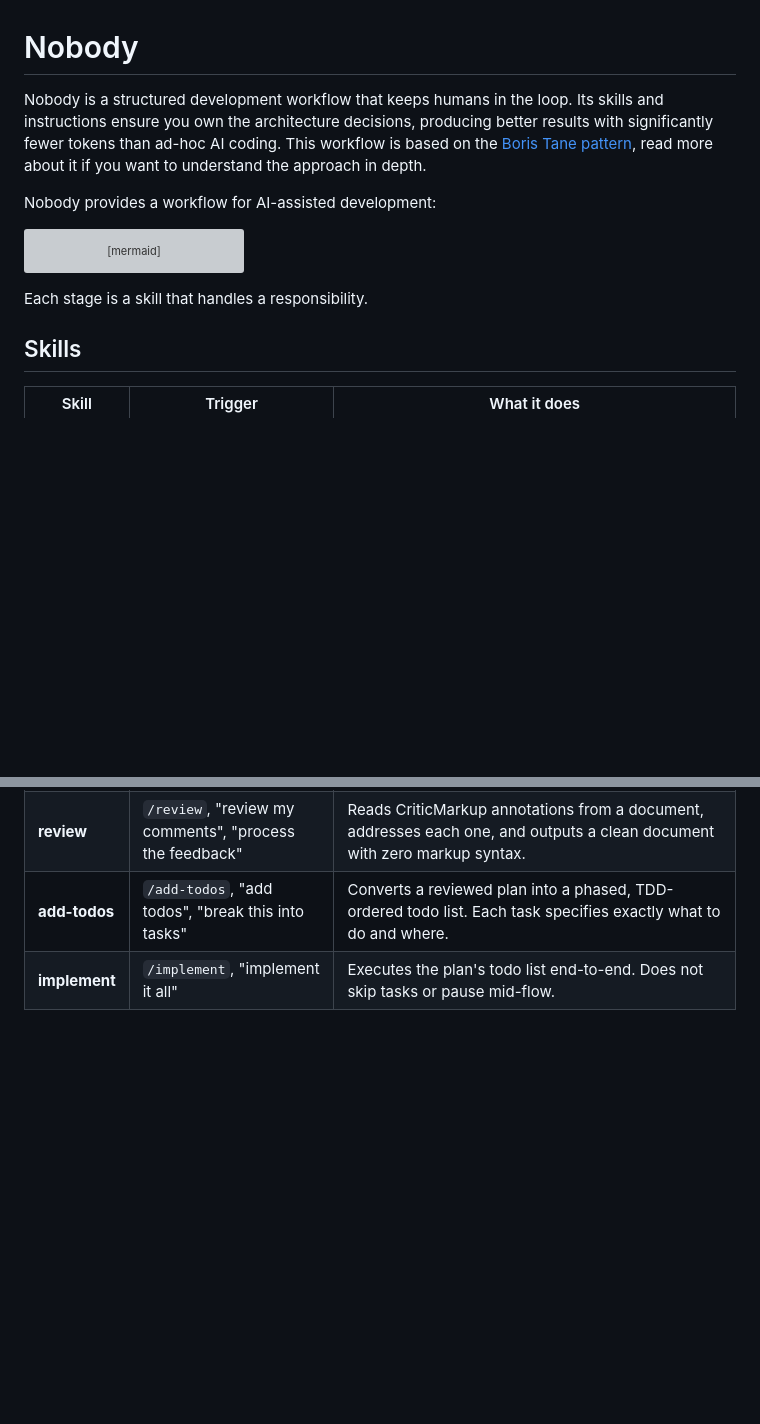
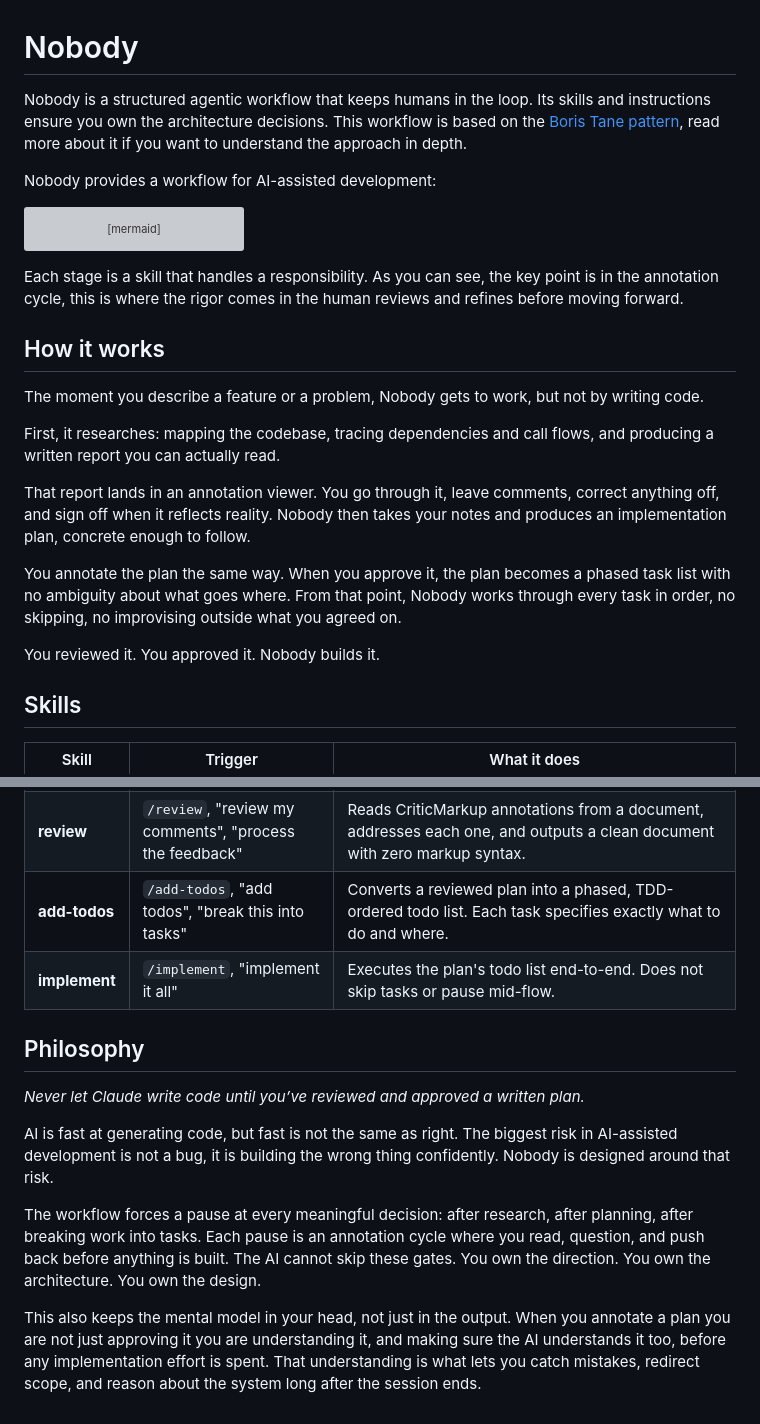
Before and after one commit to jdalzatec/nobody, a Markdown page: README.md, 2 parts joined by grey strips. Drawn GitHub-style; blank space fills up the shorter version; grey boxes are pictures that could not be loaded.

Commit message:
Improve README

````diff
--- a/README.md
+++ b/README.md
@@ -1,6 +1,9 @@
 # Nobody
 
-Nobody is a structured development workflow that keeps humans in the loop. Its skills and instructions ensure you own the architecture decisions, producing better results with significantly fewer tokens than ad-hoc AI coding. This workflow is based on the [Boris Tane pattern](https://boristane.com/blog/how-i-use-claude-code/#phase-3-implementation), read more about it if you want to understand the approach in depth.
+Nobody is a structured agentic workflow that keeps humans in the loop. Its skills and instructions ensure you own the
+architecture decisions. This workflow is based on
+the [Boris Tane pattern](https://boristane.com/blog/how-i-use-claude-code), read more about it if you want to understand
+the approach in depth.
 
 Nobody provides a workflow for AI-assisted development:
 
@@ -31,7 +34,20 @@ flowchart LR
     Q --> |NO| O(annotate)
 ```
 
-Each stage is a skill that handles a responsibility.
+Each stage is a skill that handles a responsibility. As you can see, the key point is in the annotation cycle, this is
+where the rigor comes in the human reviews and refines before moving forward.
+
+## How it works
+
+The moment you describe a feature or a problem, Nobody gets to work, but not by writing code.
+
+First, it researches: mapping the codebase, tracing dependencies and call flows, and producing a written report you can actually read.
+
+That report lands in an annotation viewer. You go through it, leave comments, correct anything off, and sign off when it reflects reality. Nobody then takes your notes and produces an implementation plan, concrete enough to follow.
+
+You annotate the plan the same way. When you approve it, the plan becomes a phased task list with no ambiguity about what goes where. From that point, Nobody works through every task in order, no skipping, no improvising outside what you agreed on.
+
+You reviewed it. You approved it. Nobody builds it.
 
 ## Skills
 
@@ -43,3 +59,13 @@ Each stage is a skill that handles a responsibility.
 | **review**    | `/review`, "review my comments", "process the feedback"   | Reads CriticMarkup annotations from a document, addresses each one, and outputs a clean document with zero markup syntax.                                 |
 | **add-todos** | `/add-todos`, "add todos", "break this into tasks"        | Converts a reviewed plan into a phased, TDD-ordered todo list. Each task specifies exactly what to do and where.                                          |
 | **implement** | `/implement`, "implement it all"                          | Executes the plan's todo list end-to-end. Does not skip tasks or pause mid-flow.                                                                          |
+
+## Philosophy
+
+*Never let Claude write code until you’ve reviewed and approved a written plan.*
+
+AI is fast at generating code, but fast is not the same as right. The biggest risk in AI-assisted development is not a bug, it is building the wrong thing confidently. Nobody is designed around that risk.
+
+The workflow forces a pause at every meaningful decision: after research, after planning, after breaking work into tasks. Each pause is an annotation cycle where you read, question, and push back before anything is built. The AI cannot skip these gates. You own the direction. You own the architecture. You own the design.
+
+This also keeps the mental model in your head, not just in the output. When you annotate a plan you are not just approving it you are understanding it, and making sure the AI understands it too, before any implementation effort is spent. That understanding is what lets you catch mistakes, redirect scope, and reason about the system long after the session ends.
````
